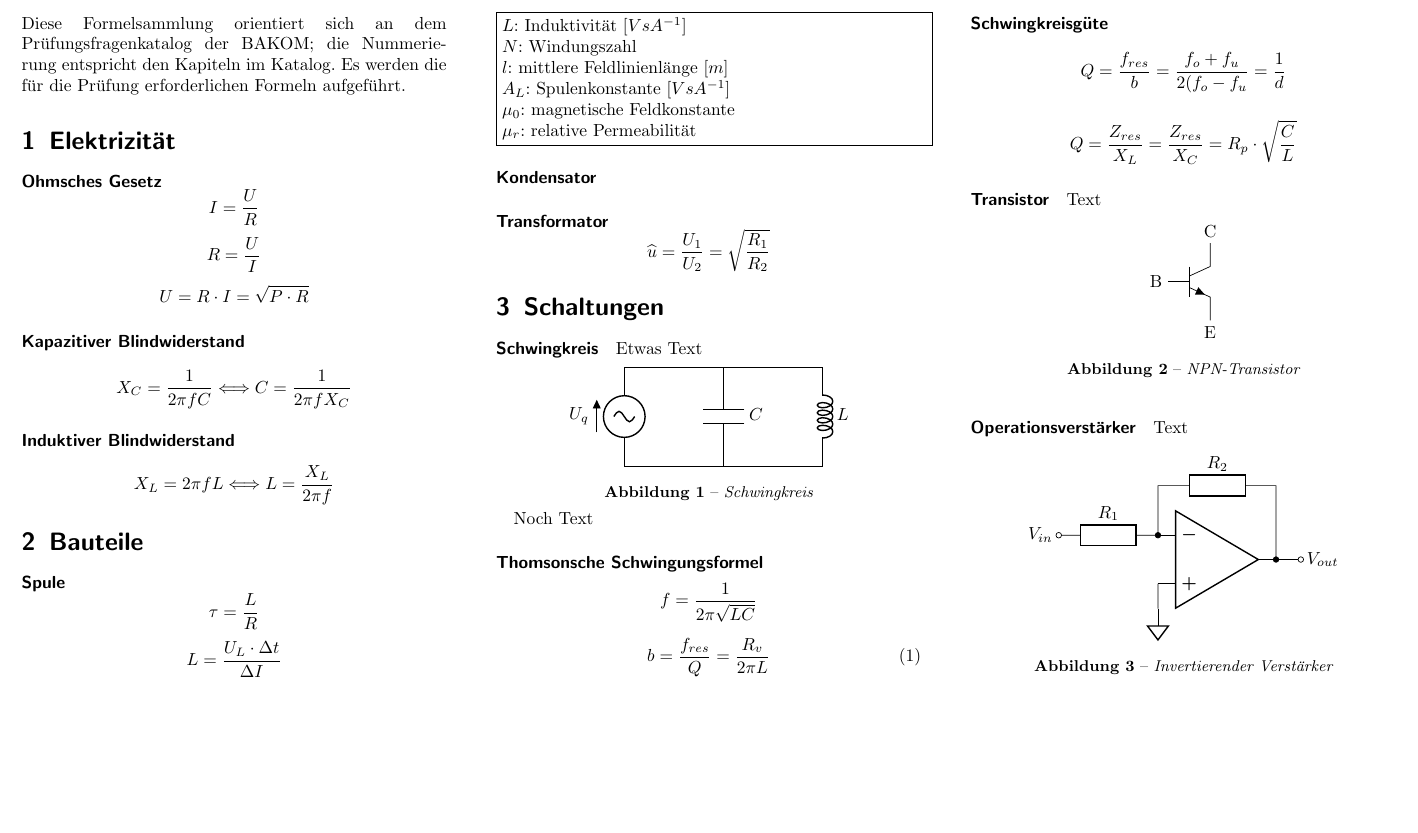
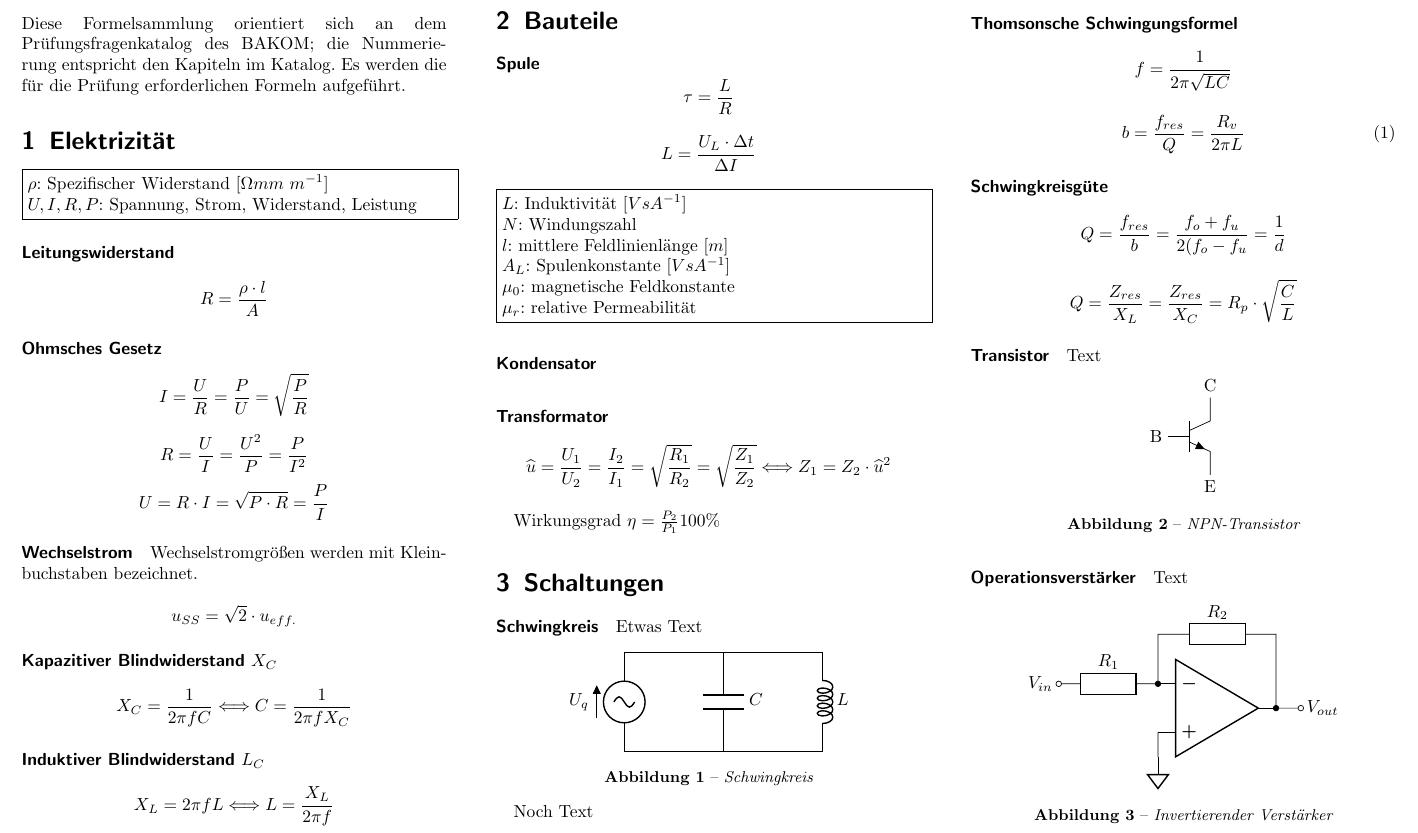
Before and after one commit to kkroesch/formelsammlung, a LaTeX document (formelsammlung.tex): part of the page, cut so that both start at the same text, the shorter picture padded with empty space. Compiled offline with pdfLaTeX.

Commit message:
ohmsches Gesetz ergänzt.

```diff
--- a/formelsammlung.tex
+++ b/formelsammlung.tex
@@ -22,22 +22,36 @@
 \begin{multicols}{3}
 
 \noindent
-Diese Formelsammlung orientiert sich an dem Prüfungsfragenkatalog der BAKOM;
+Diese Formelsammlung orientiert sich an dem Prüfungsfragenkatalog des BAKOM;
 die Nummerierung entspricht den Kapiteln im Katalog.
 Es werden die für die Prüfung erforderlichen Formeln aufgeführt.
 
 \section{Elektrizität}
+
+\noindent
+\fbox{\parbox[b][][t]{\columnwidth}{
+	$\rho$: Spezifischer Widerstand $[\Omega mm\ m^{-1}]$\\
+	$U, I, R, P$: Spannung, Strom, Widerstand, Leistung	 }}
+
+\paragraph{Leitungswiderstand}
+
+$$ R = \frac{\rho \cdot l}{A} $$
+
 \paragraph{Ohmsches Gesetz}
 
-$$ I = \frac{U}{R} $$
-$$ R = \frac{U}{I} $$
-$$ U= R \cdot I = \sqrt{P\cdot R} $$
+$$ I = \frac{U}{R} = \frac{P}{U} = \sqrt{P \over R} $$
+$$ R = \frac{U}{I} = \frac{U^2}{P} = \frac{P}{I^2} $$
+$$ U= R \cdot I = \sqrt{P\cdot R} = \frac{P}{I} $$
 
-\paragraph{Kapazitiver Blindwiderstand}
+\paragraph{Wechselstrom} Wechselstromgrößen werden mit Kleinbuchstaben bezeichnet.
+
+$$ u_{SS} = \sqrt{2}\cdot u_{eff.} $$
+
+\paragraph{Kapazitiver Blindwiderstand $X_C$}
 
 $$ X_C =  \frac{1}{2 \pi f C} \Longleftrightarrow C =  \frac{1}{2 \pi f X_C} $$
 
-\paragraph{Induktiver Blindwiderstand}
+\paragraph{Induktiver Blindwiderstand $L_C$}
 
 $$ X_L =  2 \pi f L \Longleftrightarrow L =  \frac{X_L}{2 \pi f} $$
 
@@ -60,7 +74,9 @@ $$ L = \frac{U_L \cdot \Delta t}{\Delta I} $$
 
 \paragraph{Transformator}
 
-$$ \widehat{u} = \frac{U_1}{U_2} = \sqrt{\frac{R_1}{R_2}} $$
+$$ \widehat{u} = \frac{U_1}{U_2} = \frac{I_2}{I_1} = \sqrt{\frac{R_1}{R_2}} = \sqrt{\frac{Z_1}{Z_2}}  \Longleftrightarrow Z_1 = Z_2 \cdot \widehat{u}^2 $$
+
+Wirkungsgrad $ \eta = \frac{P _2}{P_1} 100\% $
 
 \section{Schaltungen}
 \paragraph{Schwingkreis}
```
